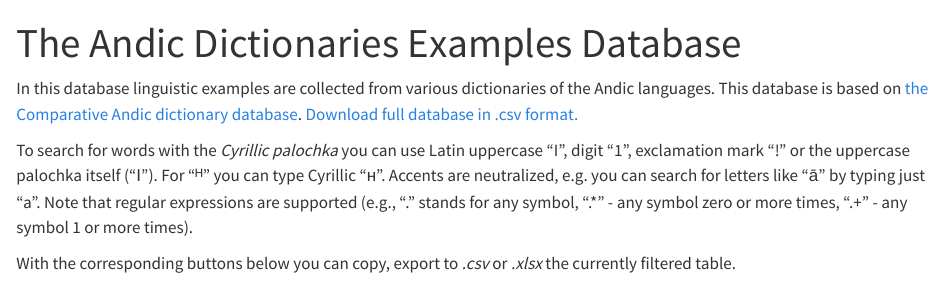
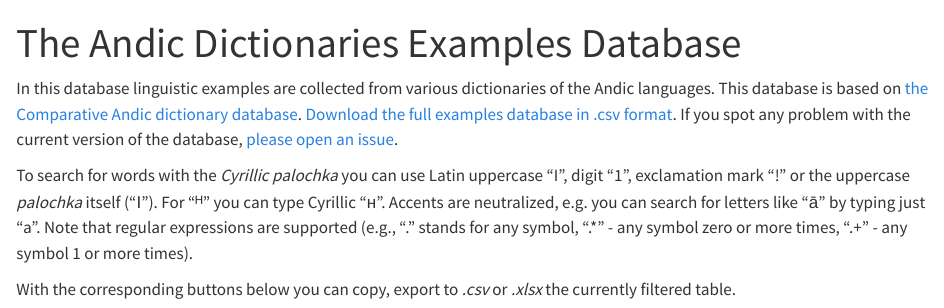
Before and after one commit to LingConLab/andic_dictionary_examples_database, a Quarto document (examples_andic_dictionaries.qmd): the page in a window 1100 px wide, from its top. Rendered offline with R 4.5, knitr and Pandoc in place of Quarto, with nearby package versions; some code elsewhere in the file could not run offline.

Commit message:
open an issue link

```diff
--- a/examples_andic_dictionaries.qmd
+++ b/examples_andic_dictionaries.qmd
@@ -9,9 +9,9 @@ execute:
 page-layout: full
 doi: 10.5281/zenodo.7793144
 ---
-In this database linguistic examples are collected from various dictionaries of the Andic languages. This database is based on [the Comparative Andic dictionary database](https://github.com/phon-dicts-project/comparative_andic_dictionary_database). [Download full database in .csv format.](https://raw.githubusercontent.com/LingConLab/andic_dictionary_examples_database/main/andic_examples.csv)
+In this database linguistic examples are collected from various dictionaries of the Andic languages. This database is based on [the Comparative Andic dictionary database](https://github.com/phon-dicts-project/comparative_andic_dictionary_database). [Download the full examples database in .csv format](https://raw.githubusercontent.com/LingConLab/andic_dictionary_examples_database/main/andic_examples.csv). If you spot any problem with the current version of the database, [please open an issue](https://github.com/LingConLab/andic_dictionary_examples_database/issues/new).
 
-To search for words with the *Cyrillic palochka* you can use Latin uppercase "I", digit "1", exclamation mark "!" or the uppercase palochka itself ("Ӏ"). For "ᴴ" you can type Cyrillic "н". Accents are neutralized, e.g. you can search for letters like "ā" by typing just "a". Note that regular expressions are supported (e.g., "." stands for any symbol, ".*" - any symbol zero or more times, ".+" - any symbol 1 or more times).
+To search for words with the *Cyrillic palochka* you can use Latin uppercase "I", digit "1", exclamation mark "!" or the uppercase *palochka* itself ("Ӏ"). For "ᴴ" you can type Cyrillic "н". Accents are neutralized, e.g. you can search for letters like "ā" by typing just "a". Note that regular expressions are supported (e.g., "." stands for any symbol, ".*" - any symbol zero or more times, ".+" - any symbol 1 or more times).
 
 With the corresponding buttons below you can copy, export to *.csv* or *.xlsx* the currently filtered table.
 
```
